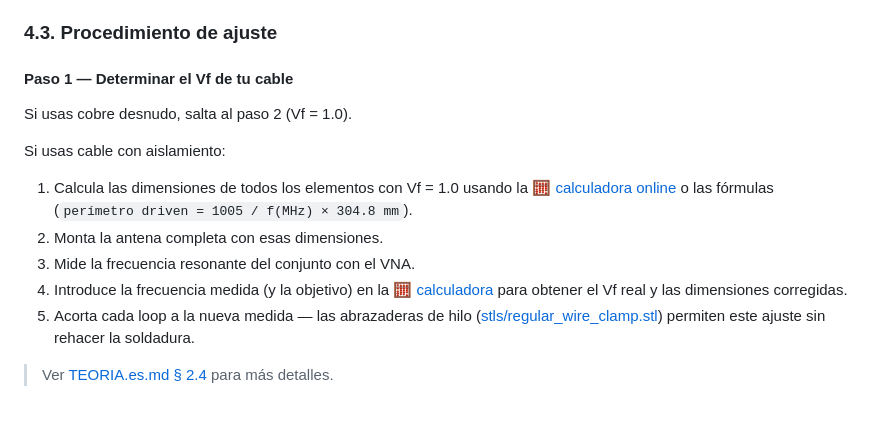
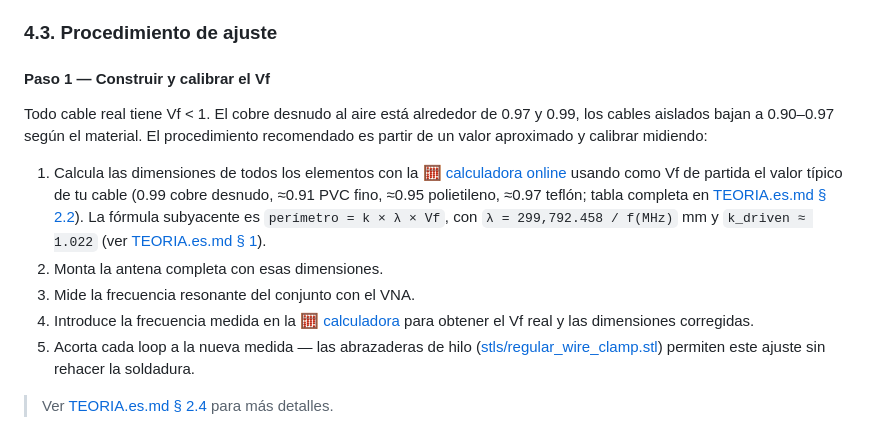
Before and after one commit to mangelajo/openquad-antenna, a Markdown page: docs/README.es.md, the part around the change. GitHub-like rendering.

```diff
--- a/docs/README.es.md
+++ b/docs/README.es.md
@@ -148,16 +148,14 @@ Las snap-on se abren y cierran con los dedos, no requieren herramientas, y son c
 
 ### 4.3. Procedimiento de ajuste
 
-#### Paso 1 — Determinar el Vf de tu cable
+#### Paso 1 — Construir y calibrar el Vf
 
-Si usas cobre desnudo, salta al paso 2 (Vf = 1.0).
+Todo cable real tiene Vf < 1. El cobre desnudo al aire está alrededor de 0.97 y 0.99, los cables aislados bajan a 0.90–0.97 según el material. El procedimiento recomendado es partir de un valor aproximado y calibrar midiendo:
 
-Si usas cable con aislamiento:
-
-1. Calcula las dimensiones de todos los elementos con Vf = 1.0 usando la [🧮 calculadora online](https://openquad-calc.ea4ipw.es) o las fórmulas (`perímetro driven = 1005 / f(MHz) × 304.8 mm`).
+1. Calcula las dimensiones de todos los elementos con la [🧮 calculadora online](https://openquad-calc.ea4ipw.es) usando como Vf de partida el valor típico de tu cable (0.99 cobre desnudo, ≈0.91 PVC fino, ≈0.95 polietileno, ≈0.97 teflón; tabla completa en [TEORIA.es.md § 2.2](TEORIA.es.md)). La fórmula subyacente es `perímetro = k × λ × Vf`, con `λ = 299,792.458 / f(MHz)` mm y `k_driven ≈ 1.022` (ver [TEORIA.es.md § 1](TEORIA.es.md)).
 2. Monta la antena completa con esas dimensiones.
 3. Mide la frecuencia resonante del conjunto con el VNA.
-4. Introduce la frecuencia medida (y la objetivo) en la [🧮 calculadora](https://openquad-calc.ea4ipw.es) para obtener el Vf real y las dimensiones corregidas.
+4. Introduce la frecuencia medida en la [🧮 calculadora](https://openquad-calc.ea4ipw.es) para obtener el Vf real y las dimensiones corregidas.
 5. Acorta cada loop a la nueva medida — las abrazaderas de hilo ([stls/regular_wire_clamp.stl](../stls/regular_wire_clamp.stl)) permiten este ajuste sin rehacer la soldadura.
 
 > Ver [TEORIA.es.md § 2.4](TEORIA.es.md) para más detalles.
```
Also changed, not shown: docs/TEORIA.es.md (+90 -73 lines).
